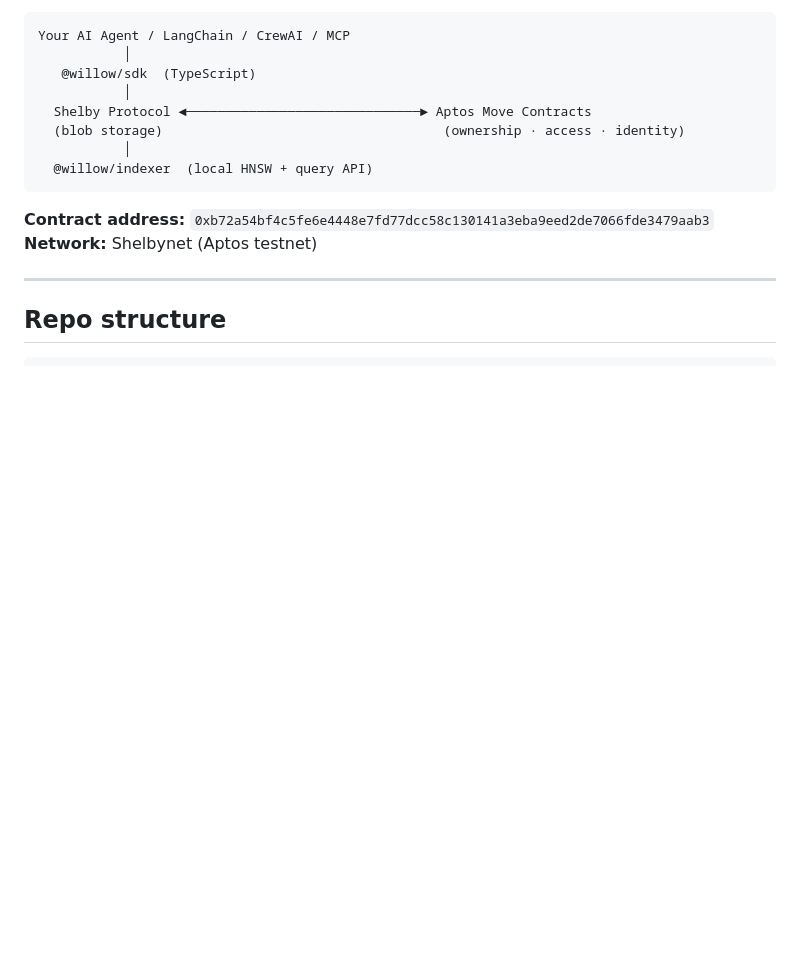
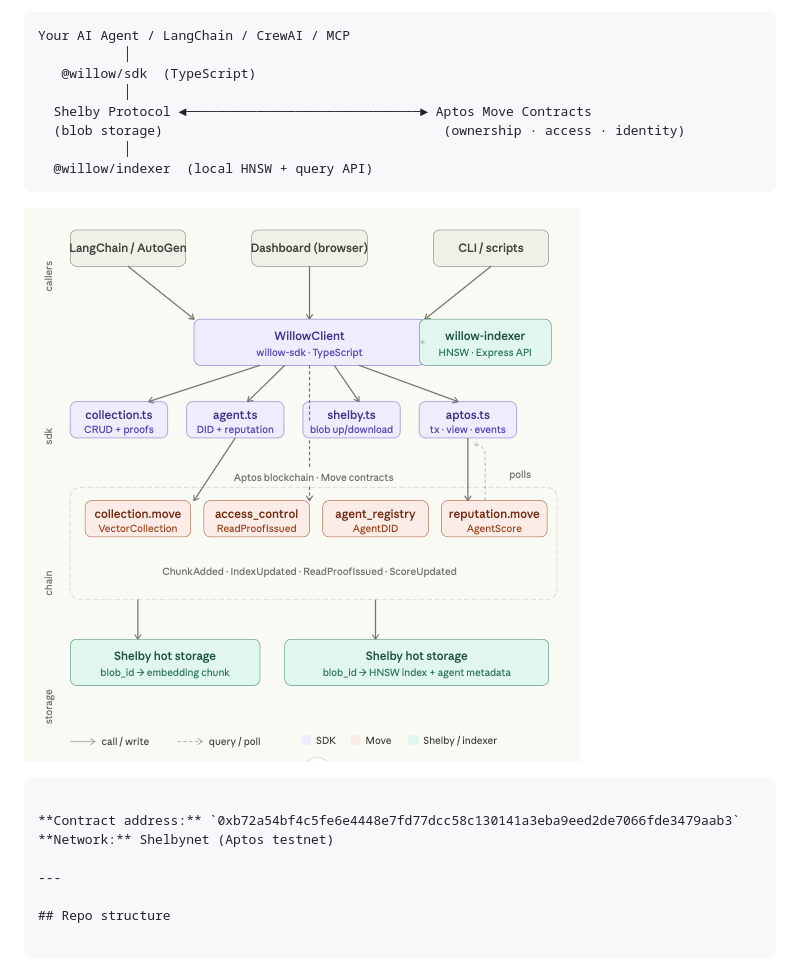
Before and after one commit to baddiecodes/willow, a Markdown page: README.md, the part around the change. GitHub-like rendering; blank space fills up the shorter version.

Commit message:
Update README with architecture image and contract info
Added architecture image and contract details to README.

````diff
--- a/README.md
+++ b/README.md
@@ -18,6 +18,9 @@ Your AI Agent / LangChain / CrewAI / MCP
   (blob storage)                                    (ownership · access · identity)
            │
   @willow/indexer  (local HNSW + query API)
+```
+
+![Willow Architecture](docs/architecture.png)
 ```
 
 **Contract address:** `0xb72a54bf4c5fe6e4448e7fd77dcc58c130141a3eba9eed2de7066fde3479aab3`
````
